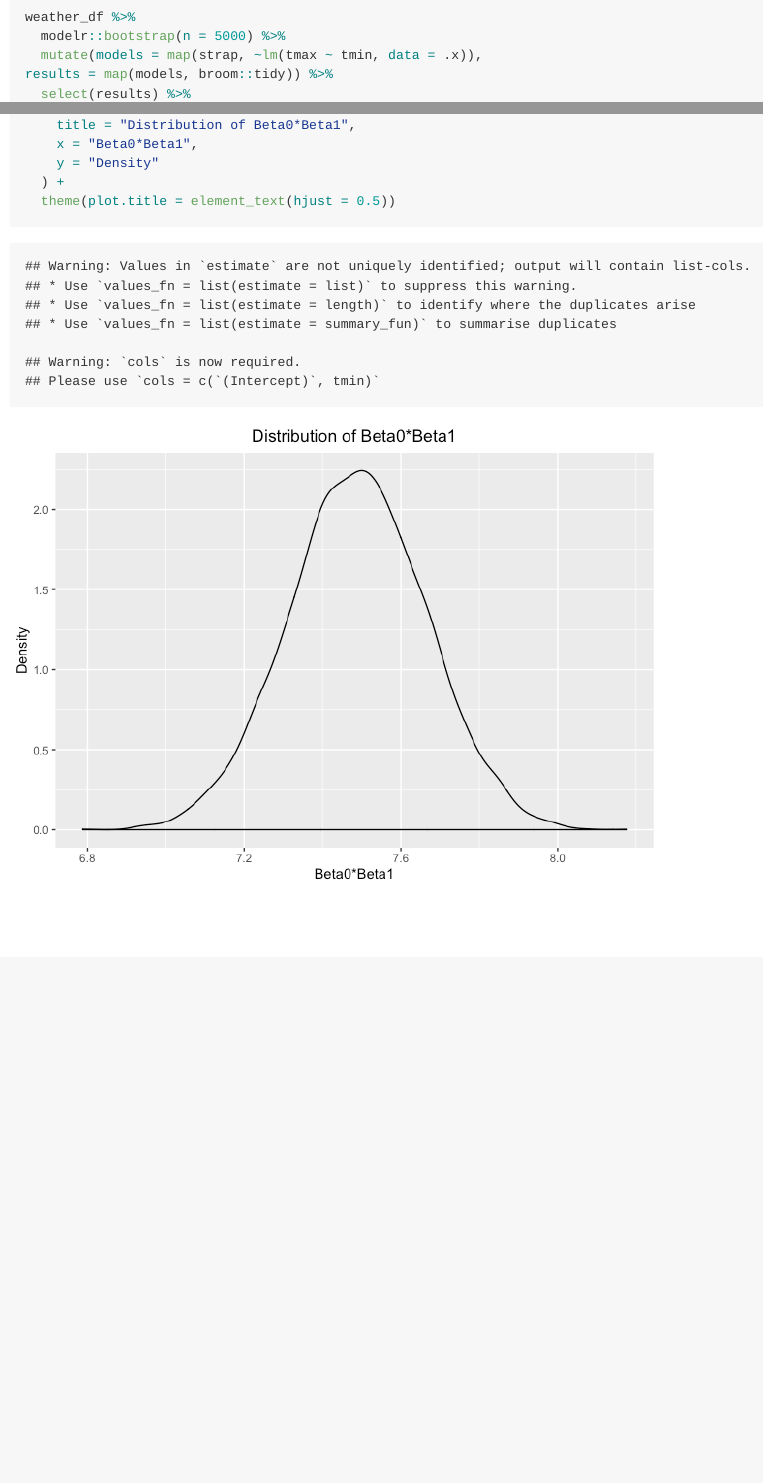
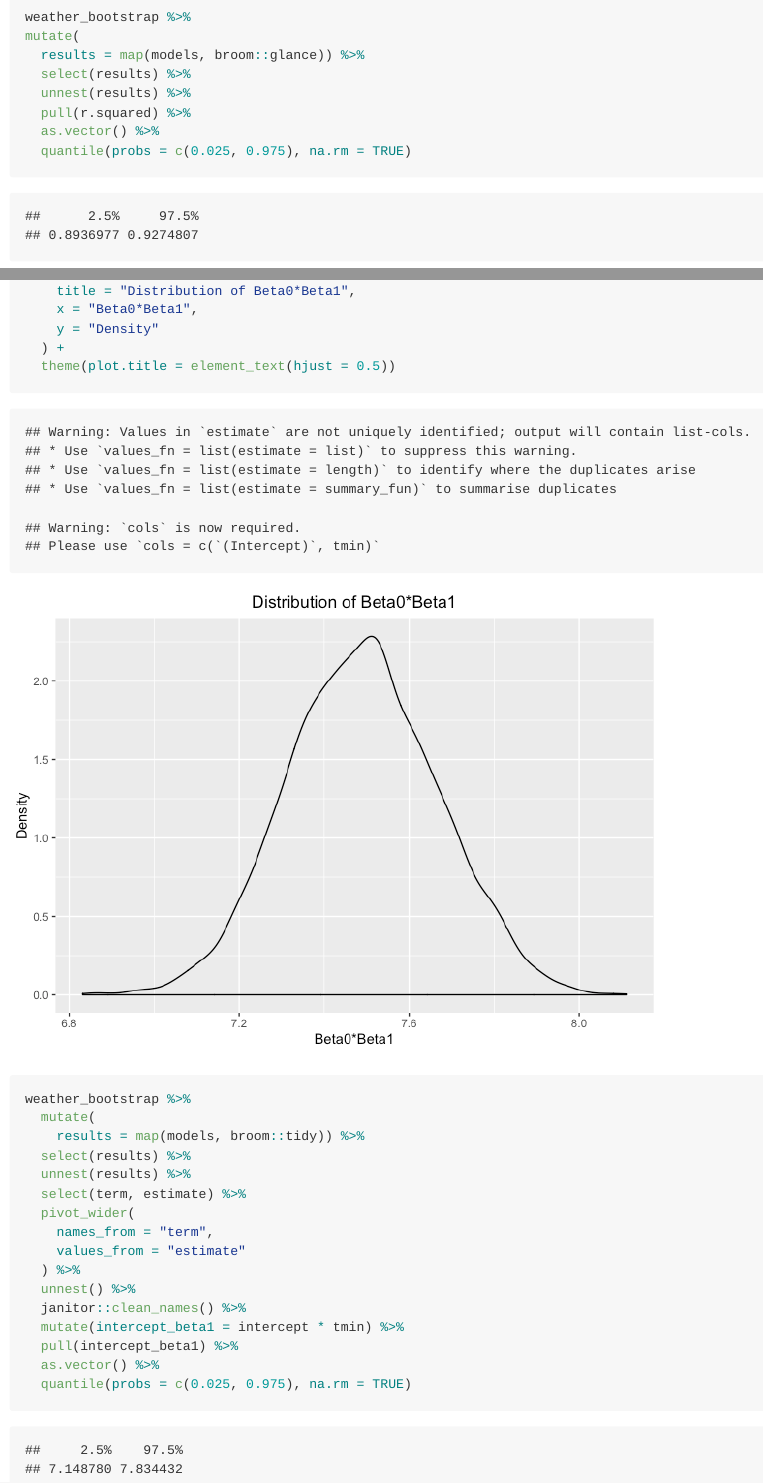
Before and after one commit to sophiam26/p8105_hw6_sm4594, an R Markdown document (p8105_hw6_sm4594.Rmd): the page in a window 1100 px wide, from 8540 px down before the commit and from 8730 px down after it, so that both start at the same text, and a second part further down, joined at a grey line. The pictures show the output file p8105_hw6_sm4594.md that the author committed with the source, drawn offline in the style of GitHub; long lines of code are wrapped.

Commit message:
confidence intervals

````diff
--- a/p8105_hw6_sm4594.Rmd
+++ b/p8105_hw6_sm4594.Rmd
@@ -200,5 +210,14 @@ results = map(models, broom::glance)) %>%
 ```{r}
-weather_df %>%
-  modelr::bootstrap(n = 5000) %>%
-  mutate(models = map(strap, ~lm(tmax ~ tmin, data = .x)),
-results = map(models, broom::tidy)) %>%
+weather_bootstrap %>%
+mutate(
+  results = map(models, broom::glance)) %>%
+  select(results) %>%
+  unnest(results) %>%
+  pull(r.squared) %>%
+  as.vector() %>%
+  quantile(probs = c(0.025, 0.975), na.rm = TRUE)
+```
+
+
+
+```{r}
@@ -220,3 +242,22 @@ results = map(models, broom::tidy)) %>%
   ) +
   theme(plot.title = element_text(hjust = 0.5))
 ```
+
+```{r warning = FALSE}
+weather_bootstrap %>%
+  mutate(
+    results = map(models, broom::tidy)) %>%
+  select(results) %>%
+  unnest(results) %>%
+  select(term, estimate) %>%
+  pivot_wider(
+    names_from = "term",
+    values_from = "estimate"
+  ) %>%
+  unnest() %>%
+  janitor::clean_names() %>%
+  mutate(intercept_beta1 = intercept * tmin) %>%
+  pull(intercept_beta1) %>%
+  as.vector() %>%
+  quantile(probs = c(0.025, 0.975), na.rm = TRUE)
+```
````
Also changed, not shown: p8105_hw6_sm4594.md, p8105_hw6_sm4594_files/figure-gfm/unnamed-chunk-3-1.png, p8105_hw6_sm4594_files/figure-gfm/unnamed-chunk-5-1.png (added), p8105_hw6_sm4594.Rmd (19 more changed lines).
